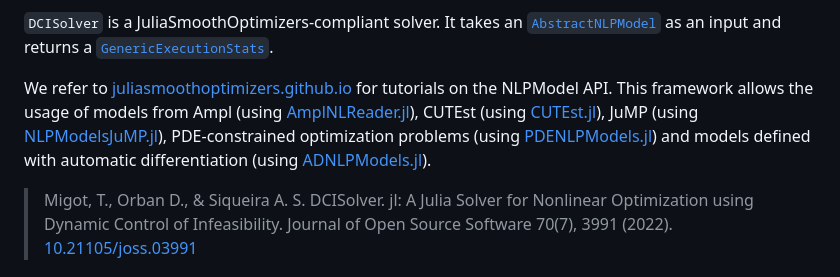
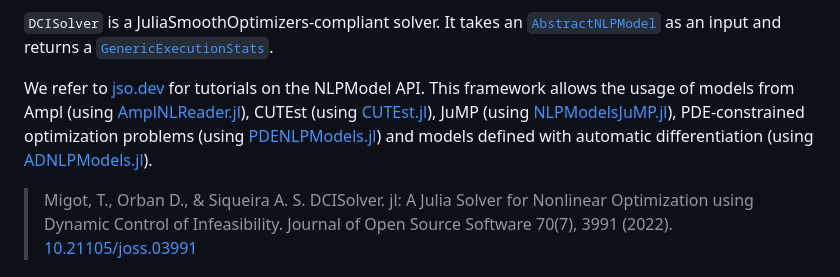
Before and after one commit to JuliaSmoothOptimizers/DCISolver.jl, a Markdown page: docs/src/index.md, the part around the change. Rendered like a GitHub page.

```diff
--- a/docs/src/index.md
+++ b/docs/src/index.md
@@ -16,7 +16,7 @@ based on the paper
 
 `DCISolver` is a JuliaSmoothOptimizers-compliant solver. It takes an [`AbstractNLPModel`](https://github.com/JuliaSmoothOptimizers/NLPModels.jl) as an input and returns a [`GenericExecutionStats`](https://github.com/JuliaSmoothOptimizers/SolverCore.jl/blob/16fc349908f46634f2c9acdddddb009b23634b71/src/stats.jl#L60).
 
-We refer to [juliasmoothoptimizers.github.io](https://juliasmoothoptimizers.github.io) for tutorials on the NLPModel API. This framework allows the usage of models from Ampl (using [AmplNLReader.jl](https://github.com/JuliaSmoothOptimizers/AmplNLReader.jl)), CUTEst (using [CUTEst.jl](https://github.com/JuliaSmoothOptimizers/CUTEst.jl)), JuMP (using [NLPModelsJuMP.jl](https://github.com/JuliaSmoothOptimizers/NLPModelsJuMP.jl)), PDE-constrained optimization problems (using [PDENLPModels.jl](https://github.com/JuliaSmoothOptimizers/PDENLPModels.jl)) and models defined with automatic differentiation (using [ADNLPModels.jl](https://github.com/JuliaSmoothOptimizers/ADNLPModels.jl)).
+We refer to [jso.dev](https://jso.dev) for tutorials on the NLPModel API. This framework allows the usage of models from Ampl (using [AmplNLReader.jl](https://github.com/JuliaSmoothOptimizers/AmplNLReader.jl)), CUTEst (using [CUTEst.jl](https://github.com/JuliaSmoothOptimizers/CUTEst.jl)), JuMP (using [NLPModelsJuMP.jl](https://github.com/JuliaSmoothOptimizers/NLPModelsJuMP.jl)), PDE-constrained optimization problems (using [PDENLPModels.jl](https://github.com/JuliaSmoothOptimizers/PDENLPModels.jl)) and models defined with automatic differentiation (using [ADNLPModels.jl](https://github.com/JuliaSmoothOptimizers/ADNLPModels.jl)).
 
 > Migot, T., Orban D., & Siqueira A. S.
 > DCISolver. jl: A Julia Solver for Nonlinear Optimization using Dynamic Control of Infeasibility.
```
Also changed, not shown: docs/src/benchmark.md (+2 -2 lines), docs/src/assets/ipopt_knitro_dcildl_82.png, 1 other file.
